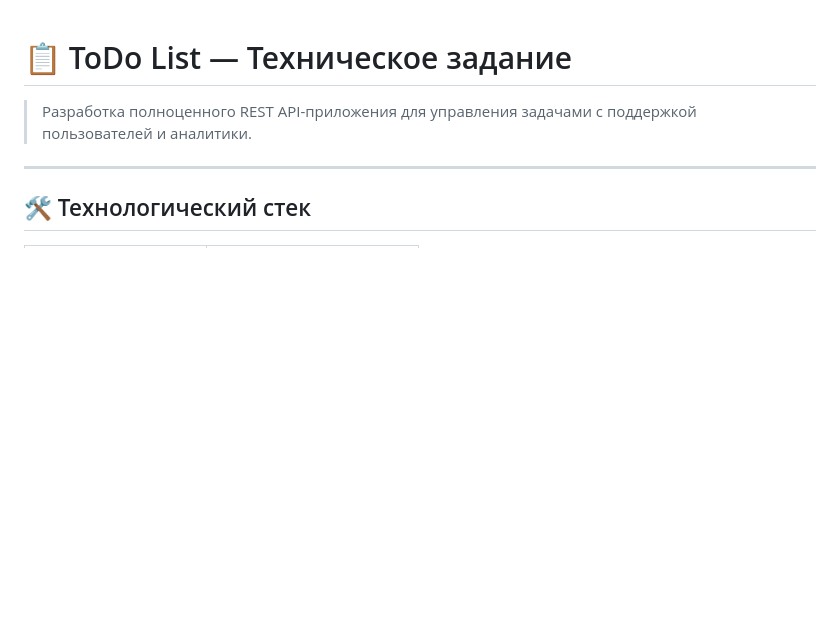
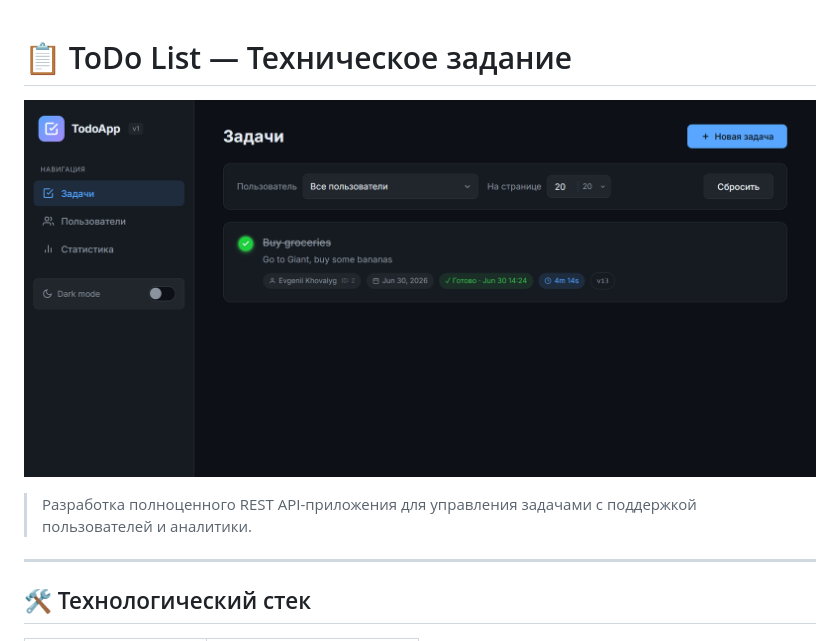
Before and after one commit to wrzdx/go-todolist, a Markdown page: README.md, the part around the change. GitHub-like rendering; pictures changed too: public/preview.png (added); blank space fills up the shorter version.

```diff
--- a/README.md
+++ b/README.md
@@ -1,5 +1,5 @@
 # 📋 ToDo List — Техническое задание
-
+![](./public/preview.png)
 > Разработка полноценного REST API-приложения для управления задачами с поддержкой пользователей и аналитики.
 
 ---
```
Also changed, not shown: 14 other files.
